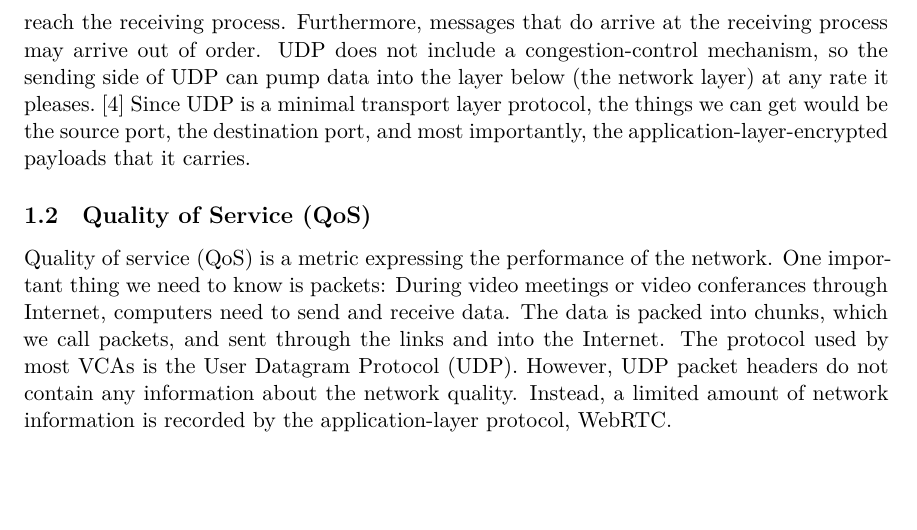
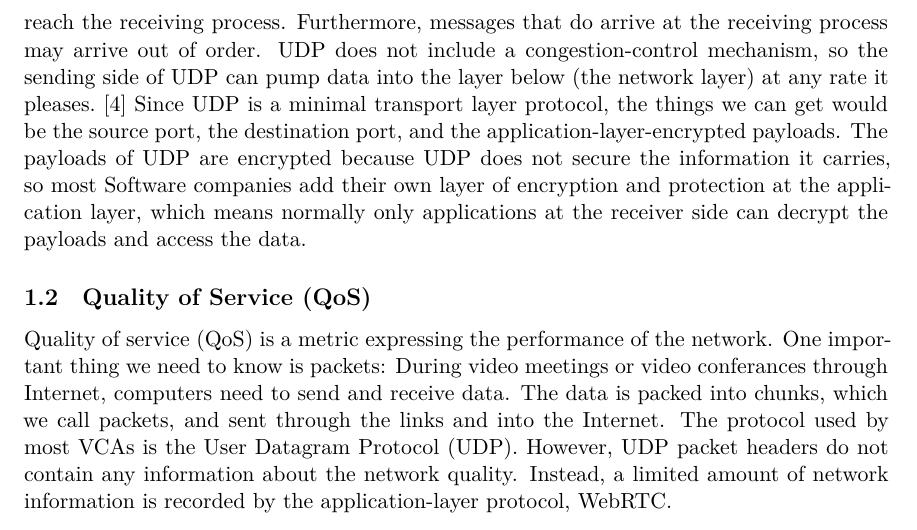
Before and after one commit to ethwu/ersp-project-proposal, a LaTeX document (src/main.tex, which reads src/introduction.tex): part of page 2 of 6, cut so that both start at the same text, the shorter picture padded with empty space. Compiled offline with XeLaTeX.

Commit message:
added details in UDP

```diff
--- a/src/introduction.tex
+++ b/src/introduction.tex
@@ -4,7 +4,7 @@
     Recently, there has been a large shift towards online video conferencing due to COVID-19. While much research has been done on video streaming applications, relatively little has been done for video conferencing applications~(VCAs). In particular, some~VCAs make it difficult to evaluate the quality of experience~(QoE) and even the quality of service~(QoS) metrics from the network or even application layer. In particular: Zoom, a popular~VCA controlling 76\,\%~of the video-conferencing market as of June~2021~\autocite{kim2021}; uses its own closed-source transport protocol~\autocite{marczak2020} and only reports application performance at a minute's granularity~\autocite{walia2019}. This makes it difficult to evaluate~QoE and~QoS. Only by drawing relations between raw packet capture data and QoE metrics, we would be able to know more about possible ways we can further optimize the network and the experience of the users, when the network resources are limited, by updating the algorithms used by the programmable switches and servers. The current progress is done on the end-host machines, which enable us to access the WebRTC data, and these QoS data will help us analyze the contributing factors that influence the QoE. However, our ultimate goal is to draw relations from packets captured at the border of UCSB to the Quality of Experience of the students, which means we only have access to encrypted data carried in UDP by that time.
 
     \subsection{UDP}\label{introduction:qos:udp}
-        UDP, User Datagram Protocol, is a lightweight transport protocol, providing minimal services. UDP is connectionless, so there is no handshaking before the two processes start to com- municate. UDP provides an unreliable data transfer service—that is, when a process sends a message into a UDP socket, UDP provides no guarantee that the message will ever reach the receiving process. Furthermore, messages that do arrive at the receiving process may arrive out of order. UDP does not include a congestion-control mechanism, so the sending side of UDP can pump data into the layer below (the network layer) at any rate it pleases.~\autocite{alma990025667610203776} Since UDP is a minimal transport layer protocol, the things we can get would be the source port, the destination port, and most importantly, the application-layer-encrypted payloads that it carries.
+        UDP, User Datagram Protocol, is a lightweight transport protocol, providing minimal services. UDP is connectionless, so there is no handshaking before the two processes start to com- municate. UDP provides an unreliable data transfer service—that is, when a process sends a message into a UDP socket, UDP provides no guarantee that the message will ever reach the receiving process. Furthermore, messages that do arrive at the receiving process may arrive out of order. UDP does not include a congestion-control mechanism, so the sending side of UDP can pump data into the layer below (the network layer) at any rate it pleases.~\autocite{alma990025667610203776} Since UDP is a minimal transport layer protocol, the things we can get would be the source port, the destination port, and the application-layer-encrypted payloads. The payloads of UDP are encrypted because UDP does not secure the information it carries, so most Software companies add their own layer of encryption and protection at the application layer, which means normally only applications at the receiver side can decrypt the payloads and access the data.
 
 
     \subsection{Quality of Service (QoS)}\label{introduction:qos}
```
Also changed, not shown: main.pdf.
